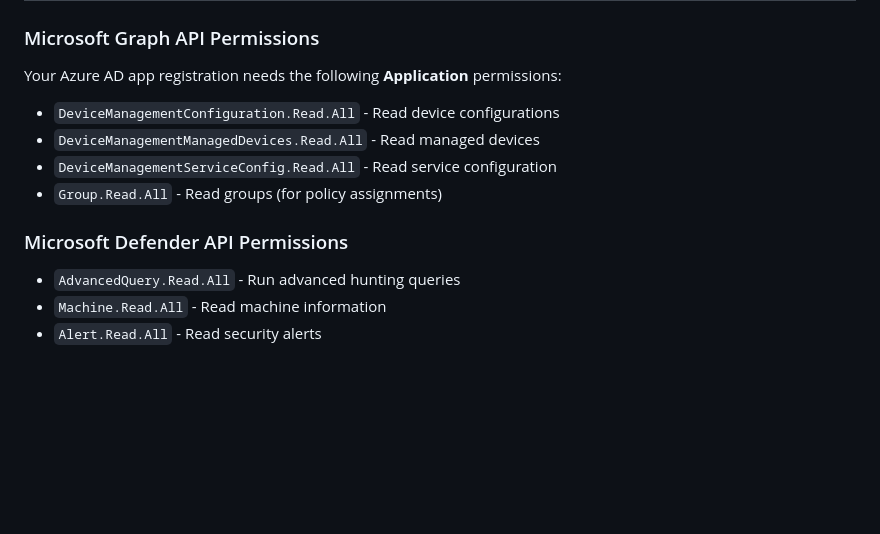
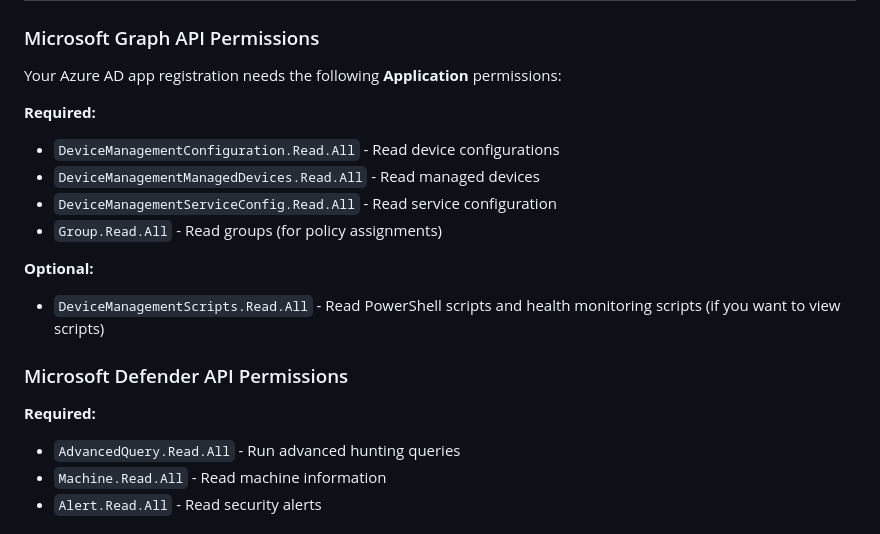
Before and after one commit to bscarberry/MDE_Endpoint_Pols, a Markdown page: README.md, the part around the change. GitHub-like rendering; blank space fills up the shorter version.

Commit message:
Update README with optional DeviceManagementScripts permission
- Clarify which permissions are required vs optional
- Add DeviceManagementScripts.Read.All as optional permission
- Note that this permission is only needed if viewing scripts
- Organize permissions into Required and Optional sections

```diff
--- a/README.md
+++ b/README.md
@@ -49,12 +49,17 @@ A comprehensive web-based application for managing and monitoring Microsoft Defe
 ### Microsoft Graph API Permissions
 Your Azure AD app registration needs the following **Application** permissions:
 
+**Required:**
 - `DeviceManagementConfiguration.Read.All` - Read device configurations
 - `DeviceManagementManagedDevices.Read.All` - Read managed devices
 - `DeviceManagementServiceConfig.Read.All` - Read service configuration
 - `Group.Read.All` - Read groups (for policy assignments)
 
+**Optional:**
+- `DeviceManagementScripts.Read.All` - Read PowerShell scripts and health monitoring scripts (if you want to view scripts)
+
 ### Microsoft Defender API Permissions
+**Required:**
 - `AdvancedQuery.Read.All` - Run advanced hunting queries
 - `Machine.Read.All` - Read machine information
 - `Alert.Read.All` - Read security alerts
```
